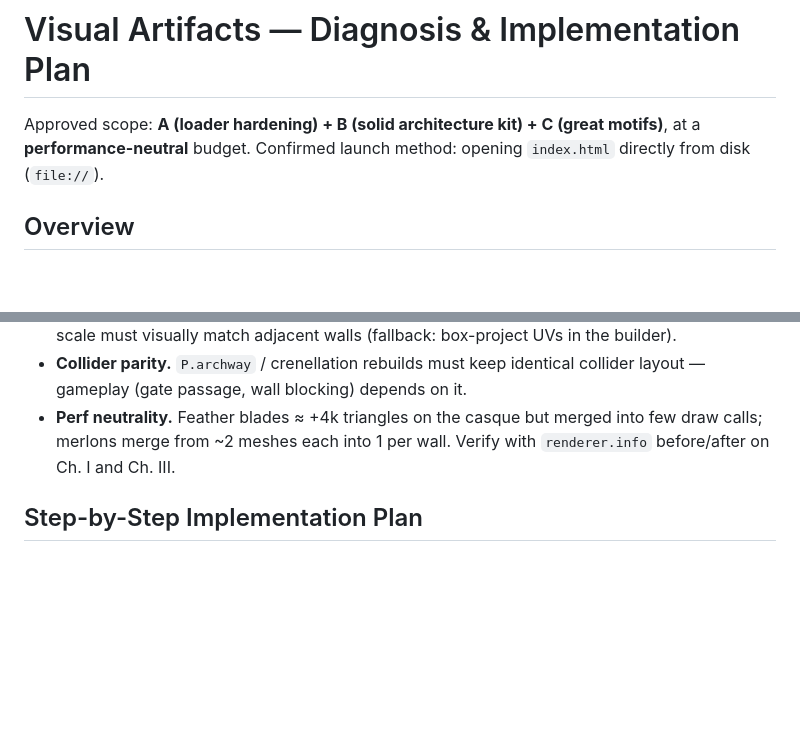
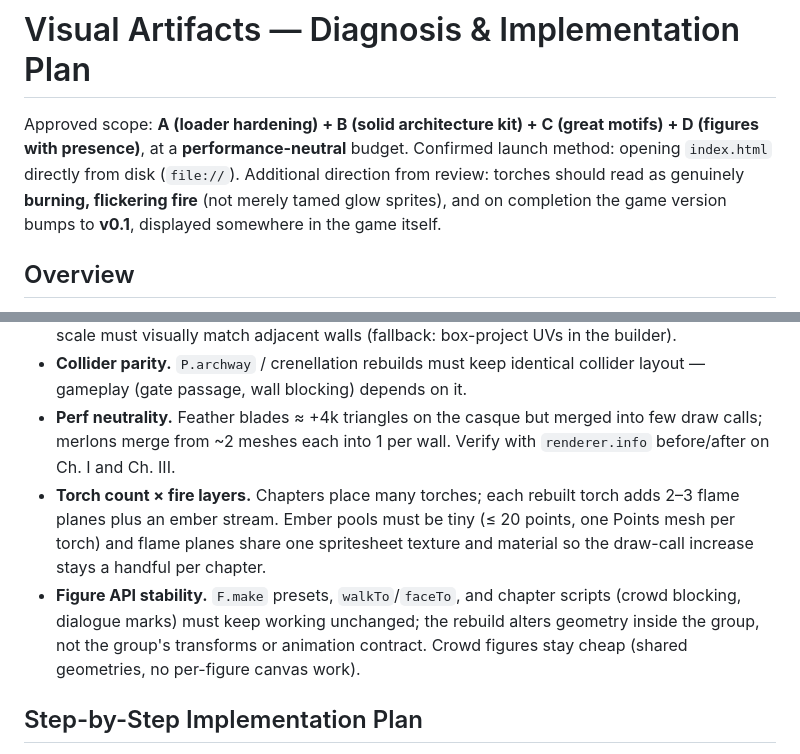
Before and after one commit to cadari2/TheCastleofOtranto, a Markdown page: VISUAL_ARTIFACTS_PLAN.md, 2 parts joined by grey strips. GitHub-like rendering; blank space fills up the shorter version.

```diff
--- a/VISUAL_ARTIFACTS_PLAN.md
+++ b/VISUAL_ARTIFACTS_PLAN.md
@@ -1,8 +1,11 @@
 # Visual Artifacts — Diagnosis & Implementation Plan
 
-Approved scope: **A (loader hardening) + B (solid architecture kit) + C (great motifs)**,
-at a **performance-neutral** budget. Confirmed launch method: opening `index.html`
-directly from disk (`file://`).
+Approved scope: **A (loader hardening) + B (solid architecture kit) + C (great
+motifs) + D (figures with presence)**, at a **performance-neutral** budget.
+Confirmed launch method: opening `index.html` directly from disk (`file://`).
+Additional direction from review: torches should read as genuinely **burning,
+flickering fire** (not merely tamed glow sprites), and on completion the game
+version bumps to **v0.1**, displayed somewhere in the game itself.
 
 ## Overview
 
@@ -53,6 +69,15 @@ Prototype screenshots for all of the above are in the session artifact
 - **Perf neutrality.** Feather blades ≈ +4k triangles on the casque but merged into
   few draw calls; merlons merge from ~2 meshes each into 1 per wall. Verify with
   `renderer.info` before/after on Ch. I and Ch. III.
+- **Torch count × fire layers.** Chapters place many torches; each rebuilt torch
+  adds 2–3 flame planes plus an ember stream. Ember pools must be tiny (≤ 20
+  points, one Points mesh per torch) and flame planes share one spritesheet
+  texture and material so the draw-call increase stays a handful per chapter.
+- **Figure API stability.** `F.make` presets, `walkTo`/`faceTo`, and chapter
+  scripts (crowd blocking, dialogue marks) must keep working unchanged; the
+  rebuild alters geometry inside the group, not the group's transforms or
+  animation contract. Crowd figures stay cheap (shared geometries, no
+  per-figure canvas work).
 
 ## Step-by-Step Implementation Plan
 
```
Also changed, not shown: other parts of VISUAL_ARTIFACTS_PLAN.md (+47 -16 lines).
